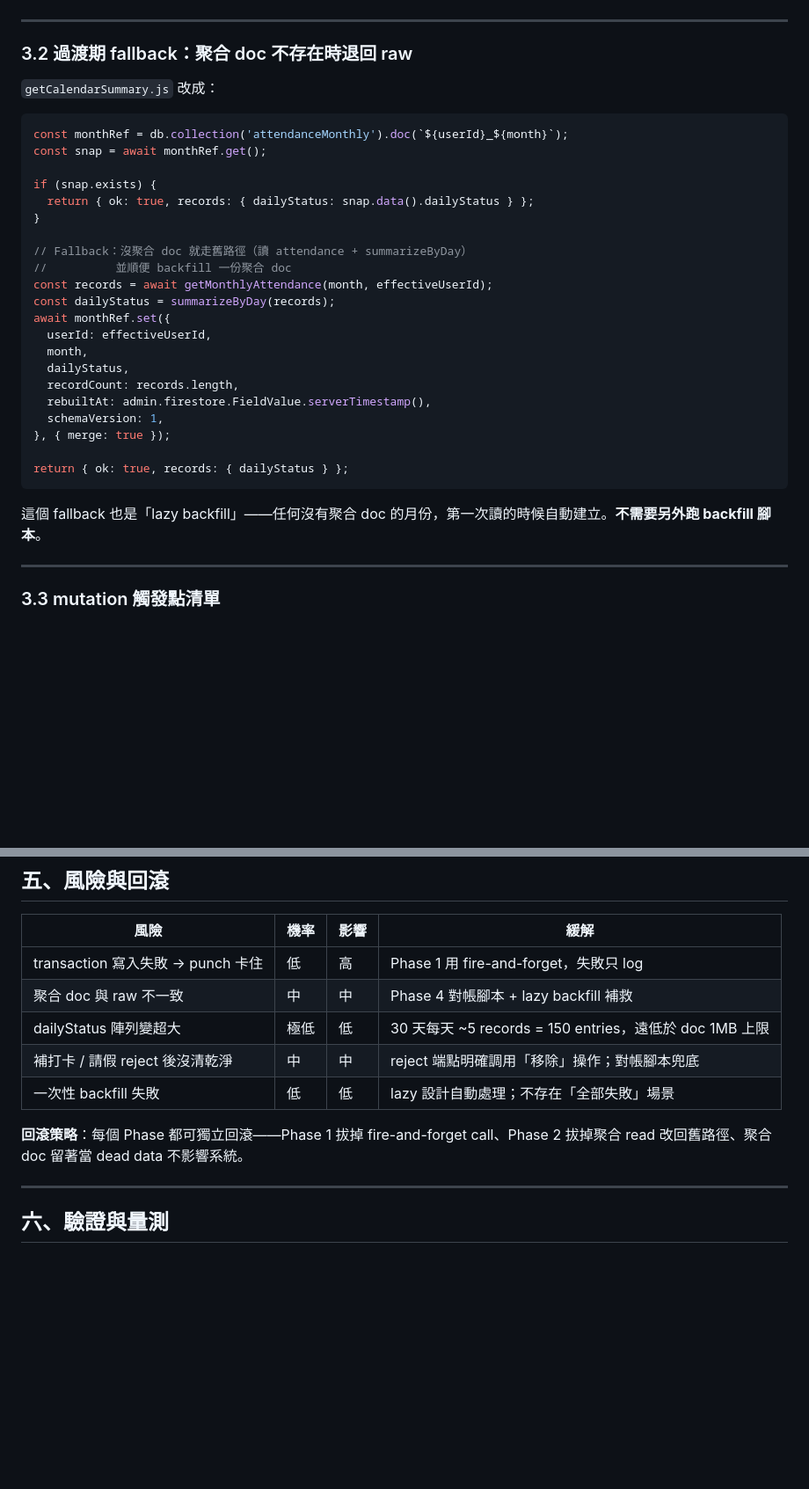
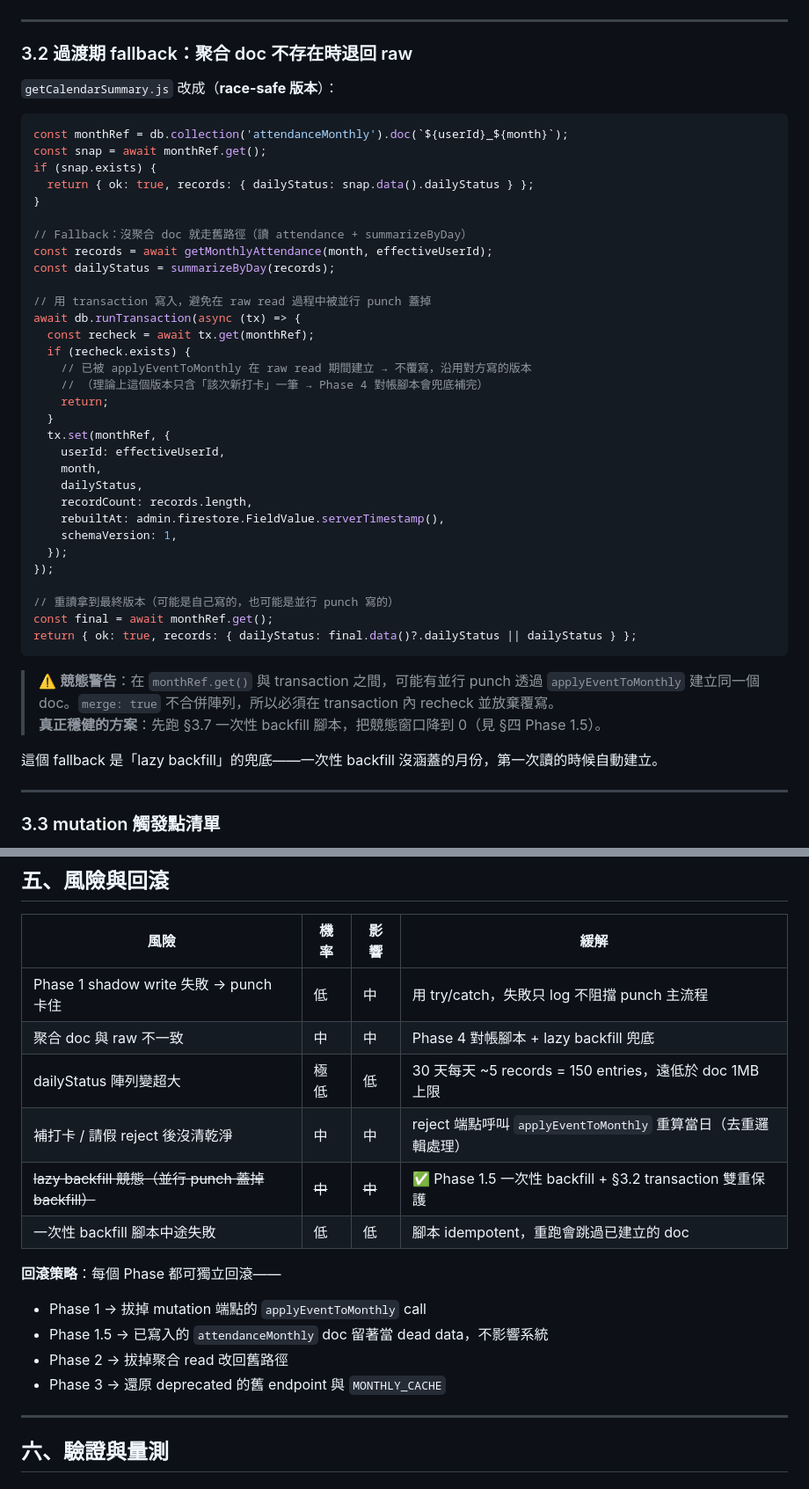
Before and after one commit to wenhuistage-ops/wenhuistage-ops.github.io, a Markdown page: docs/plans/Firestore-讀取最佳化-月度聚合計畫.md, 2 parts joined by grey strips. Shown at 88% size. Rendered like a GitHub page; blank space fills up the shorter version.

````diff
--- a/docs/plans/Firestore-讀取最佳化-月度聚合計畫.md
+++ b/docs/plans/Firestore-讀取最佳化-月度聚合計畫.md
@@ -154,33 +154,46 @@ await db.runTransaction(async (tx) => {
 
 ### 3.2 過渡期 fallback：聚合 doc 不存在時退回 raw
 
-`getCalendarSummary.js` 改成：
+`getCalendarSummary.js` 改成（**race-safe 版本**）：
 
 ```js
 const monthRef = db.collection('attendanceMonthly').doc(`${userId}_${month}`);
 const snap = await monthRef.get();
-
 if (snap.exists) {
   return { ok: true, records: { dailyStatus: snap.data().dailyStatus } };
 }
 
 // Fallback：沒聚合 doc 就走舊路徑（讀 attendance + summarizeByDay）
-//          並順便 backfill 一份聚合 doc
 const records = await getMonthlyAttendance(month, effectiveUserId);
 const dailyStatus = summarizeByDay(records);
-await monthRef.set({
-  userId: effectiveUserId,
-  month,
-  dailyStatus,
-  recordCount: records.length,
-  rebuiltAt: admin.firestore.FieldValue.serverTimestamp(),
-  schemaVersion: 1,
-}, { merge: true });
 
-return { ok: true, records: { dailyStatus } };
+// 用 transaction 寫入，避免在 raw read 過程中被並行 punch 蓋掉
+await db.runTransaction(async (tx) => {
+  const recheck = await tx.get(monthRef);
+  if (recheck.exists) {
+    // 已被 applyEventToMonthly 在 raw read 期間建立 → 不覆寫，沿用對方寫的版本
+    // （理論上這個版本只含「該次新打卡」一筆 → Phase 4 對帳腳本會兜底補完）
+    return;
+  }
+  tx.set(monthRef, {
+    userId: effectiveUserId,
+    month,
+    dailyStatus,
+    recordCount: records.length,
+    rebuiltAt: admin.firestore.FieldValue.serverTimestamp(),
+    schemaVersion: 1,
+  });
+});
+
+// 重讀拿到最終版本（可能是自己寫的，也可能是並行 punch 寫的）
+const final = await monthRef.get();
+return { ok: true, records: { dailyStatus: final.data()?.dailyStatus || dailyStatus } };
 ```
 
-這個 fallback 也是「lazy backfill」——任何沒有聚合 doc 的月份，第一次讀的時候自動建立。**不需要另外跑 backfill 腳本**。
+> ⚠️ **競態警告**：在 `monthRef.get()` 與 transaction 之間，可能有並行 punch 透過 `applyEventToMonthly` 建立同一個 doc。`merge: true` 不合併陣列，所以必須在 transaction 內 recheck 並放棄覆寫。
+> **真正穩健的方案**：先跑 §3.7 一次性 backfill 腳本，把競態窗口降到 0（見 §四 Phase 1.5）。
+
+這個 fallback 是「lazy backfill」的兜底——一次性 backfill 沒涵蓋的月份，第一次讀的時候自動建立。
 
 ---
 
@@ -391,13 +470,18 @@ Firestore 單價 $0.18/GB/月 → ≈ $0.02/月
 
 | 風險 | 機率 | 影響 | 緩解 |
 |------|------|------|------|
-| transaction 寫入失敗 → punch 卡住 | 低 | 高 | Phase 1 用 fire-and-forget，失敗只 log |
-| 聚合 doc 與 raw 不一致 | 中 | 中 | Phase 4 對帳腳本 + lazy backfill 補救 |
+| Phase 1 shadow write 失敗 → punch 卡住 | 低 | 中 | 用 try/catch，失敗只 log 不阻擋 punch 主流程 |
+| 聚合 doc 與 raw 不一致 | 中 | 中 | Phase 4 對帳腳本 + lazy backfill 兜底 |
 | dailyStatus 陣列變超大 | 極低 | 低 | 30 天每天 ~5 records = 150 entries，遠低於 doc 1MB 上限 |
-| 補打卡 / 請假 reject 後沒清乾淨 | 中 | 中 | reject 端點明確調用「移除」操作；對帳腳本兜底 |
-| 一次性 backfill 失敗 | 低 | 低 | lazy 設計自動處理；不存在「全部失敗」場景 |
+| 補打卡 / 請假 reject 後沒清乾淨 | 中 | 中 | reject 端點呼叫 `applyEventToMonthly` 重算當日（去重邏輯處理） |
+| ~~lazy backfill 競態（並行 punch 蓋掉 backfill）~~ | ~~中~~ | ~~中~~ | ✅ Phase 1.5 一次性 backfill + §3.2 transaction 雙重保護 |
+| 一次性 backfill 腳本中途失敗 | 低 | 低 | 腳本 idempotent，重跑會跳過已建立的 doc |
 
-**回滾策略**：每個 Phase 都可獨立回滾——Phase 1 拔掉 fire-and-forget call、Phase 2 拔掉聚合 read 改回舊路徑、聚合 doc 留著當 dead data 不影響系統。
+**回滾策略**：每個 Phase 都可獨立回滾——
+- Phase 1 → 拔掉 mutation 端點的 `applyEventToMonthly` call
+- Phase 1.5 → 已寫入的 `attendanceMonthly` doc 留著當 dead data，不影響系統
+- Phase 2 → 拔掉聚合 read 改回舊路徑
+- Phase 3 → 還原 deprecated 的舊 endpoint 與 `MONTHLY_CACHE`
 
 ---
 
````
Also changed, not shown: other parts of docs/plans/Firestore-讀取最佳化-月度聚合計畫.md (+70 -3 lines).
